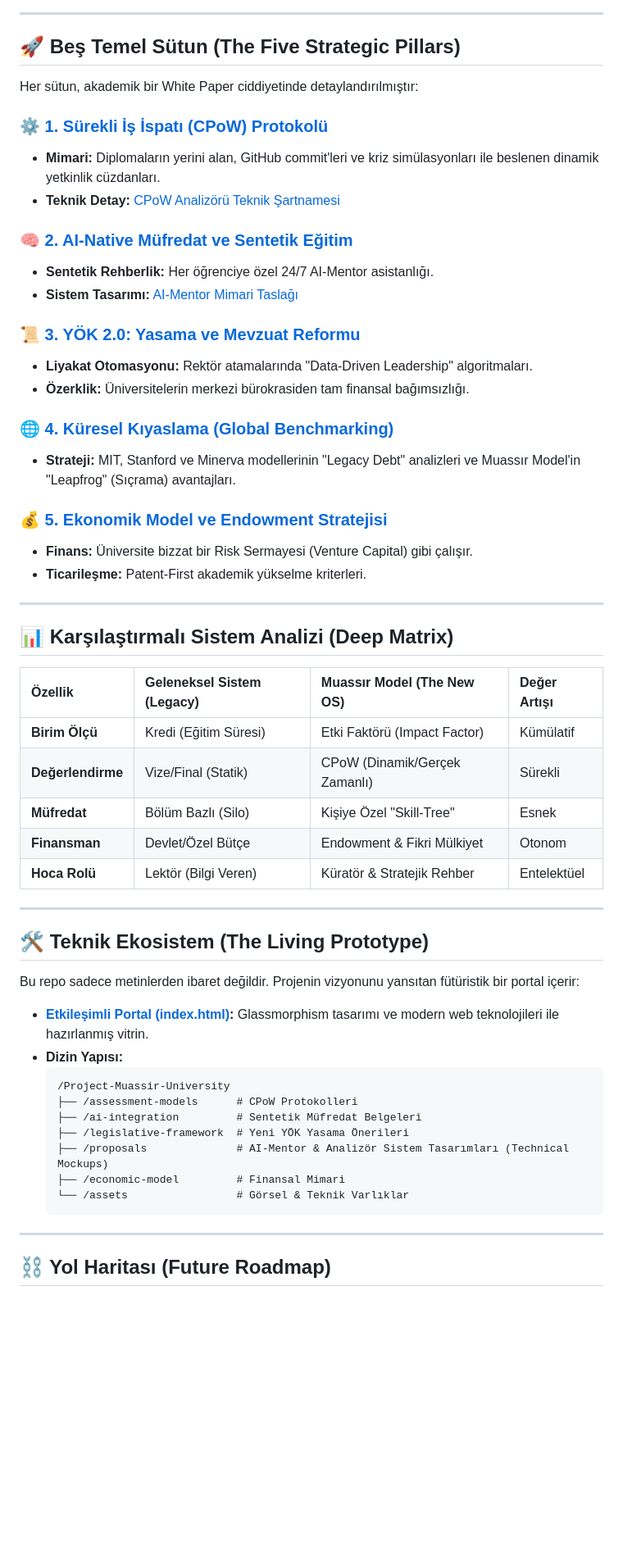
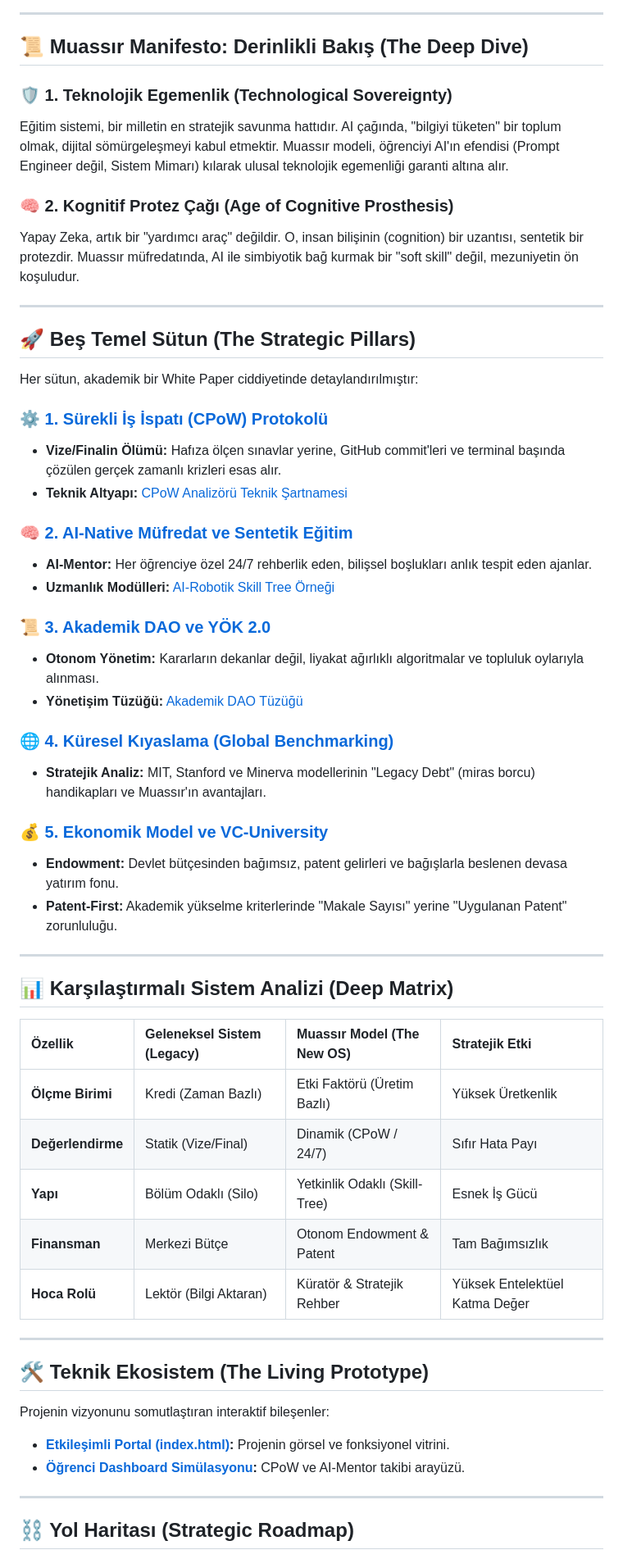
Before and after one commit to bahattinyunus/Project-Muassir-University, a Markdown page: README.md, the part around one of its changes. Shown at 82% size. Drawn GitHub-style; blank space fills up the shorter version.

Commit message:
docs: Final massive manifesto expansion - System Architecture, Philosophical Deep-Dives, and Strategic Roadmap

````diff
--- a/README.md
+++ b/README.md
@@ -30,59 +38,60 @@ Hafıza ölçen vize ve finaller, AI çağında anlamsızdır. Biz, "Neyi hatır
 
 ---
 
-## 🚀 Beş Temel Sütun (The Five Strategic Pillars)
+## 📜 Muassır Manifesto: Derinlikli Bakış (The Deep Dive)
+
+### 🛡️ 1. Teknolojik Egemenlik (Technological Sovereignty)
+Eğitim sistemi, bir milletin en stratejik savunma hattıdır. AI çağında, "bilgiyi tüketen" bir toplum olmak, dijital sömürgeleşmeyi kabul etmektir. Muassır modeli, öğrenciyi AI'ın efendisi (Prompt Engineer değil, Sistem Mimarı) kılarak ulusal teknolojik egemenliği garanti altına alır.
+
+### 🧠 2. Kognitif Protez Çağı (Age of Cognitive Prosthesis)
+Yapay Zeka, artık bir "yardımcı araç" değildir. O, insan bilişinin (cognition) bir uzantısı, sentetik bir protezdir. Muassır müfredatında, AI ile simbiyotik bağ kurmak bir "soft skill" değil, mezuniyetin ön koşuludur.
+
+---
+
+## 🚀 Beş Temel Sütun (The Strategic Pillars)
 
 Her sütun, akademik bir White Paper ciddiyetinde detaylandırılmıştır:
 
 ### ⚙️ [1. Sürekli İş İspatı (CPoW) Protokolü](assessment-models/cpow-protocol.md)
-*   **Mimari:** Diplomaların yerini alan, GitHub commit'leri ve kriz simülasyonları ile beslenen dinamik yetkinlik cüzdanları.
-*   **Teknik Detay:** [CPoW Analizörü Teknik Şartnamesi](proposals/cpow-analyzer-mock.md)
+*   **Vize/Finalin Ölümü:** Hafıza ölçen sınavlar yerine, GitHub commit'leri ve terminal başında çözülen gerçek zamanlı krizleri esas alır.
+*   **Teknik Altyapı:** [CPoW Analizörü Teknik Şartnamesi](proposals/cpow-analyzer-mock.md)
 
 ### 🧠 [2. AI-Native Müfredat ve Sentetik Eğitim](ai-integration/ai-native-curriculum.md)
-*   **Sentetik Rehberlik:** Her öğrenciye özel 24/7 AI-Mentor asistanlığı.
-*   **Sistem Tasarımı:** [AI-Mentor Mimari Taslağı](proposals/ai-mentor-system-design.md)
+*   **AI-Mentor:** Her öğrenciye özel 24/7 rehberlik eden, bilişsel boşlukları anlık tespit eden ajanlar.
+*   **Uzmanlık Modülleri:** [AI-Robotik Skill Tree Örneği](ai-integration/skill-tree-ai-robotics.md)
 
-### 📜 [3. YÖK 2.0: Yasama ve Mevzuat Reformu](legislative-framework/yok-reform-proposal.md)
-*   **Liyakat Otomasyonu:** Rektör atamalarında "Data-Driven Leadership" algoritmaları.
-*   **Özerklik:** Üniversitelerin merkezi bürokrasiden tam finansal bağımsızlığı.
+### 📜 [3. Akademik DAO ve YÖK 2.0](legislative-framework/yok-reform-proposal.md)
+*   **Otonom Yönetim:** Kararların dekanlar değil, liyakat ağırlıklı algoritmalar ve topluluk oylarıyla alınması.
+*   **Yönetişim Tüzüğü:** [Akademik DAO Tüzüğü](legislative-framework/academic-dao-charter.md)
 
 ### 🌐 [4. Küresel Kıyaslama (Global Benchmarking)](global-benchmarking/comparative-analysis.md)
-*   **Strateji:** MIT, Stanford ve Minerva modellerinin "Legacy Debt" analizleri ve Muassır Model'in "Leapfrog" (Sıçrama) avantajları.
+*   **Stratejik Analiz:** MIT, Stanford ve Minerva modellerinin "Legacy Debt" (miras borcu) handikapları ve Muassır'ın avantajları.
 
-### 💰 [5. Ekonomik Model ve Endowment Stratejisi](economic-model/endowment-patent-strategy.md)
-*   **Finans:** Üniversite bizzat bir Risk Sermayesi (Venture Capital) gibi çalışır.
-*   **Ticarileşme:** Patent-First akademik yükselme kriterleri.
+### 💰 [5. Ekonomik Model ve VC-University](economic-model/endowment-patent-strategy.md)
+*   **Endowment:** Devlet bütçesinden bağımsız, patent gelirleri ve bağışlarla beslenen devasa yatırım fonu.
+*   **Patent-First:** Akademik yükselme kriterlerinde "Makale Sayısı" yerine "Uygulanan Patent" zorunluluğu.
 
 ---
 
 ## 📊 Karşılaştırmalı Sistem Analizi (Deep Matrix)
 
-| Özellik | Geleneksel Sistem (Legacy) | Muassır Model (The New OS) | Değer Artışı |
+| Özellik | Geleneksel Sistem (Legacy) | Muassır Model (The New OS) | Stratejik Etki |
 | :--- | :--- | :--- | :--- |
-| **Birim Ölçü** | Kredi (Eğitim Süresi) | Etki Faktörü (Impact Factor) | Kümülatif |
-| **Değerlendirme** | Vize/Final (Statik) | CPoW (Dinamik/Gerçek Zamanlı) | Sürekli |
-| **Müfredat** | Bölüm Bazlı (Silo) | Kişiye Özel "Skill-Tree" | Esnek |
-| **Finansman** | Devlet/Özel Bütçe | Endowment & Fikri Mülkiyet | Otonom |
-| **Hoca Rolü** | Lektör (Bilgi Veren) | Küratör & Stratejik Rehber | Entelektüel |
+| **Ölçme Birimi** | Kredi (Zaman Bazlı) | Etki Faktörü (Üretim Bazlı) | Yüksek Üretkenlik |
+| **Değerlendirme** | Statik (Vize/Final) | Dinamik (CPoW / 24/7) | Sıfır Hata Payı |
+| **Yapı** | Bölüm Odaklı (Silo) | Yetkinlik Odaklı (Skill-Tree) | Esnek İş Gücü |
+| **Finansman** | Merkezi Bütçe | Otonom Endowment & Patent | Tam Bağımsızlık |
+| **Hoca Rolü** | Lektör (Bilgi Aktaran) | Küratör & Stratejik Rehber | Yüksek Entelektüel Katma Değer |
 
 ---
 
 ## 🛠️ Teknik Ekosistem (The Living Prototype)
 
-Bu repo sadece metinlerden ibaret değildir. Projenin vizyonunu yansıtan fütüristik bir portal içerir:
-- **[Etkileşimli Portal (index.html)](index.html):** Glassmorphism tasarımı ve modern web teknolojileri ile hazırlanmış vitrin.
-- **Dizin Yapısı:**
-    ```text
-    /Project-Muassir-University
-    ├── /assessment-models      # CPoW Protokolleri
-    ├── /ai-integration         # Sentetik Müfredat Belgeleri
-    ├── /legislative-framework  # Yeni YÖK Yasama Önerileri
-    ├── /proposals              # AI-Mentor & Analizör Sistem Tasarımları (Technical Mockups)
-    ├── /economic-model         # Finansal Mimari
-    └── /assets                 # Görsel & Teknik Varlıklar
-    ```
+Projenin vizyonunu somutlaştıran interaktif bileşenler:
+- **[Etkileşimli Portal (index.html)](index.html):** Projenin görsel ve fonksiyonel vitrini.
+- **[Öğrenci Dashboard Simülasyonu](index.html#dashboard):** CPoW ve AI-Mentor takibi arayüzü.
 
 ---
 
-## ⛓️ Yol Haritası (Future Roadmap)
+## ⛓️ Yol Haritası (Strategic Roadmap)
 
````
Also changed, not shown: other parts of README.md (+21 -13 lines).
